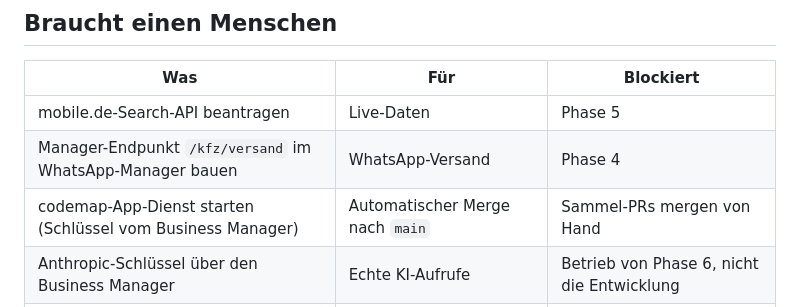
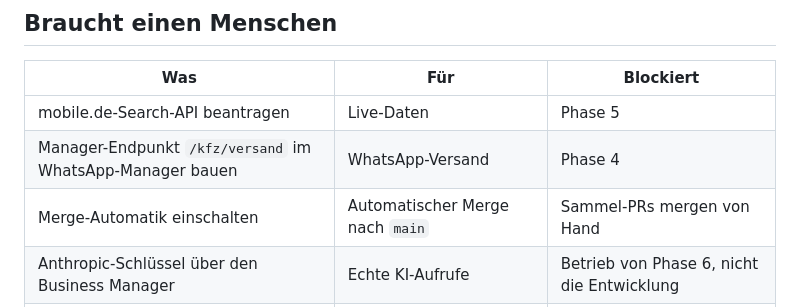
Before and after one commit to Netdoc64/kfz-bewertung, a Markdown page: PLAN.md, the part around the change. GitHub-like rendering.

Commit message:
PLAN: interne Werkzeugbezeichnung entfernt
Co-Authored-By: Claude Opus 5.5 <noreply@anthropic.com>

```diff
--- a/PLAN.md
+++ b/PLAN.md
@@ -210,7 +210,7 @@ Fehlerfälle haben einen Code im Katalog, PLAN.md ist nachgezogen.
 |---|---|---|
 | mobile.de-Search-API beantragen | Live-Daten | Phase 5 |
 | Manager-Endpunkt `/kfz/versand` im WhatsApp-Manager bauen | WhatsApp-Versand | Phase 4 |
-| codemap-App-Dienst starten (Schlüssel vom Business Manager) | Automatischer Merge nach `main` | Sammel-PRs mergen von Hand |
+| Merge-Automatik einschalten | Automatischer Merge nach `main` | Sammel-PRs mergen von Hand |
 | Anthropic-Schlüssel über den Business Manager | Echte KI-Aufrufe | Betrieb von Phase 6, nicht die Entwicklung |
 | Cloudflare-Konto verbinden (`/mcp`), D1/Queues anlegen | Erster echter Deploy | Deploy, nicht die Entwicklung |
 | Geheimnisse über den Business Manager | mobile.de, Webhook-Schlüssel, Mail | Phase 3–5 |
```
